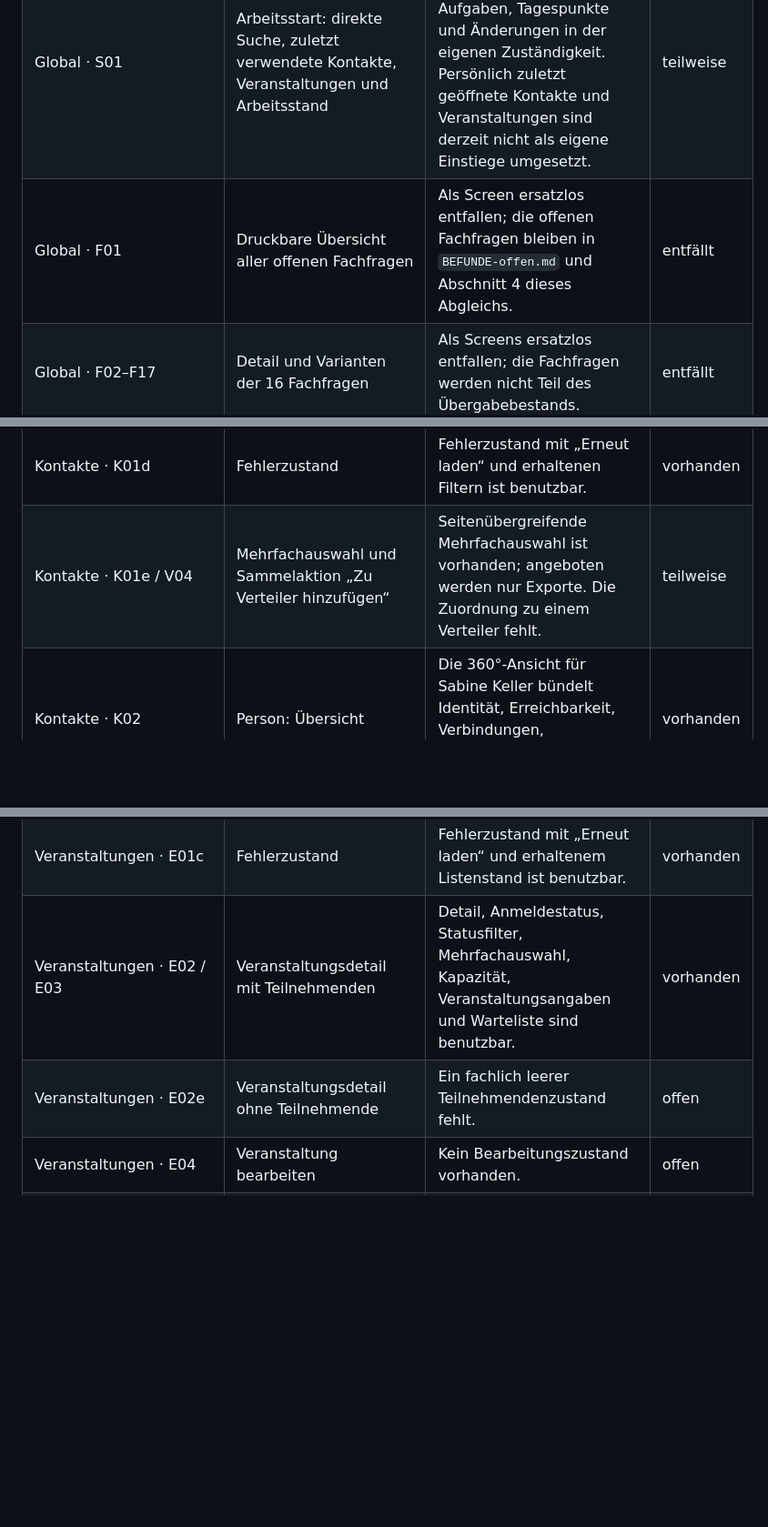
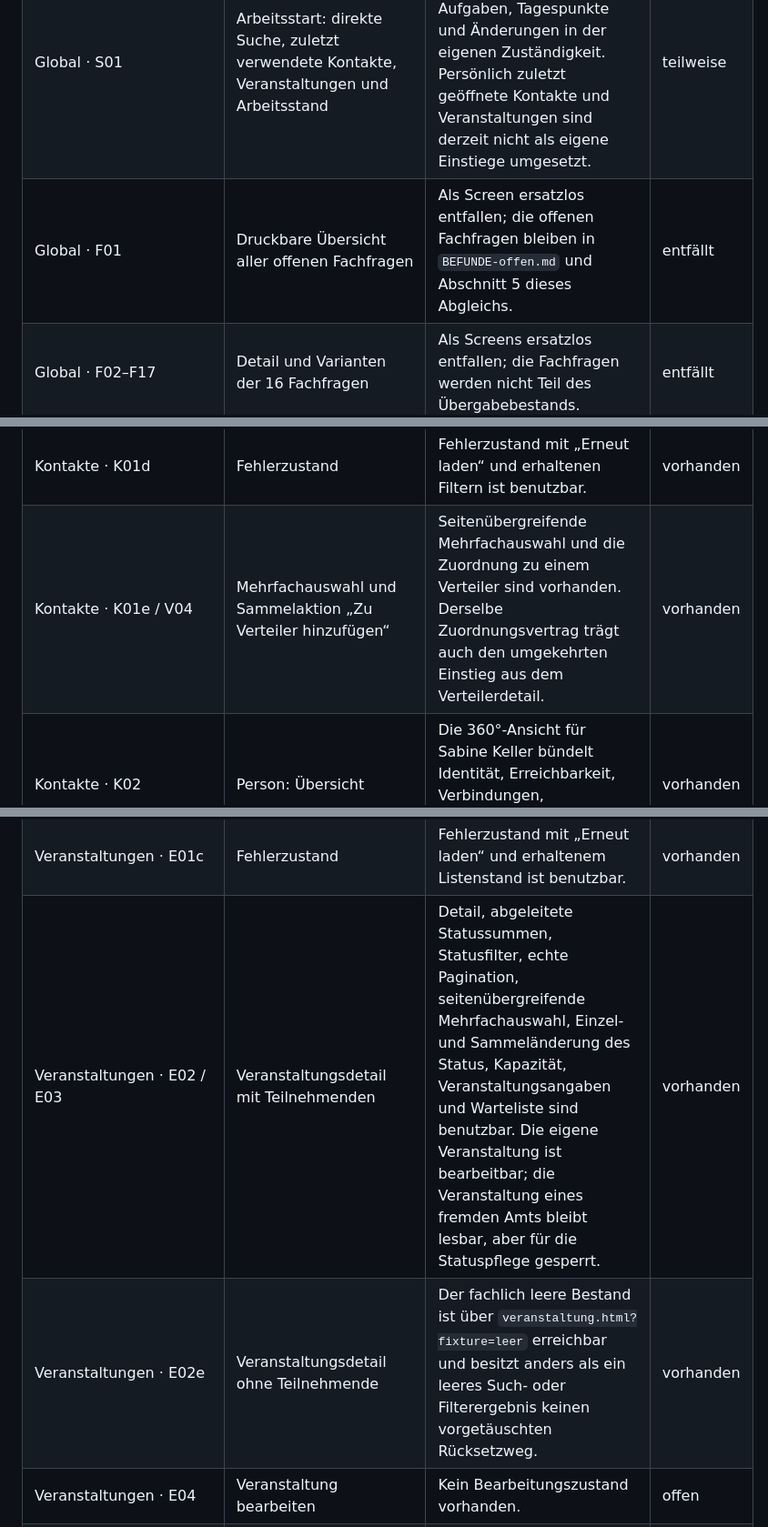
Before and after one commit to digital-agentur-heidelberg/crm-mockup, a Markdown page: system/ABDECKUNG.md, 3 parts joined by grey strips. Shown at 91% size. Rendered like a GitHub page; blank space fills up the shorter version.

```diff
--- a/system/ABDECKUNG.md
+++ b/system/ABDECKUNG.md
@@ -16,14 +16,14 @@ oder nur als knappe Screenbezeichnung beschreibt.
 |---|---|---|---|
 | Global · R01 | Gesamte Bildschirmübersicht für Abnahmerunden | `index.html` erschließt alle Fachscreens nach Bereich und ist sichtbar als Prototyp-Hilfsmittel gekennzeichnet; sie gehört nicht zur Fachanwendung. | Hilfsmittel · vorhanden |
 | Global · S01 | Arbeitsstart: direkte Suche, zuletzt verwendete Kontakte, Veranstaltungen und Arbeitsstand | `arbeitsbereich.html` bietet Direktsuche, vier aktuelle Aufgaben, Tagespunkte und Änderungen in der eigenen Zuständigkeit. Persönlich zuletzt geöffnete Kontakte und Veranstaltungen sind derzeit nicht als eigene Einstiege umgesetzt. | teilweise |
-| Global · F01 | Druckbare Übersicht aller offenen Fachfragen | Als Screen ersatzlos entfallen; die offenen Fachfragen bleiben in `BEFUNDE-offen.md` und Abschnitt 4 dieses Abgleichs. | entfällt |
+| Global · F01 | Druckbare Übersicht aller offenen Fachfragen | Als Screen ersatzlos entfallen; die offenen Fachfragen bleiben in `BEFUNDE-offen.md` und Abschnitt 5 dieses Abgleichs. | entfällt |
 | Global · F02–F17 | Detail und Varianten der 16 Fachfragen | Als Screens ersatzlos entfallen; die Fachfragen werden nicht Teil des Übergabebestands. | entfällt |
 | Kontakte · K01 | Zuletzt verwendete Kontakte als Einstieg | Der persönliche Einstieg wurde aus `kontakte.html` wieder herausgenommen; der Screen beginnt direkt mit der vollständigen Kontaktliste. | entfällt |
 | Kontakte · K01 success | Suchergebnisse einschließlich weiterem Ergebnisabschnitt | Lokale Suche, mehrere Filterachsen, 205 Treffer und echte Pagination mit 25 Einträgen pro Seite sind benutzbar. | vorhanden |
 | Kontakte · K01b | Keine Treffer | Rücksetzbarer Leerzustand ist über die Prototypsteuerung und durch Filter erreichbar. | vorhanden |
 | Kontakte · K01c | Ladezustand | Ladezustand erhält Listenstand und sperrt vorübergehend Listenaktionen. | vorhanden |
 | Kontakte · K01d | Fehlerzustand | Fehlerzustand mit „Erneut laden“ und erhaltenen Filtern ist benutzbar. | vorhanden |
-| Kontakte · K01e / V04 | Mehrfachauswahl und Sammelaktion „Zu Verteiler hinzufügen“ | Seitenübergreifende Mehrfachauswahl ist vorhanden; angeboten werden nur Exporte. Die Zuordnung zu einem Verteiler fehlt. | teilweise |
+| Kontakte · K01e / V04 | Mehrfachauswahl und Sammelaktion „Zu Verteiler hinzufügen“ | Seitenübergreifende Mehrfachauswahl und die Zuordnung zu einem Verteiler sind vorhanden. Derselbe Zuordnungsvertrag trägt auch den umgekehrten Einstieg aus dem Verteilerdetail. | vorhanden |
 | Kontakte · K02 | Person: Übersicht | Die 360°-Ansicht für Sabine Keller bündelt Identität, Erreichbarkeit, Verbindungen, Zuständigkeit und nächste Schritte. | vorhanden |
 | Kontakte · K02b | Person: Stammdaten | Erreichbarkeit, Anschrift, Organisation und Zuständigkeit sind in der 360°-Ansicht enthalten; die andere Gruppierung ist eine Strukturabweichung, keine Inhaltslücke. | vorhanden |
 | Kontakte · K02c | Person: Akte | Kontaktverlauf, Gesprächsnotiz, Teilnahmen, Verteiler, nächste Schritte und Zuschüsse sind in der 360°-Ansicht benutzbar. | vorhanden |
@@ -52,8 +52,8 @@ oder nur als knappe Screenbezeichnung beschreibt.
 | Veranstaltungen · E01a | Ladezustand | Über die Prototypsteuerung benutzbar. | vorhanden |
 | Veranstaltungen · E01b | Leere Übersicht | Leerer Bestand beziehungsweise keine Treffer mit Rücksetzhandlung ist benutzbar. | vorhanden |
 | Veranstaltungen · E01c | Fehlerzustand | Fehlerzustand mit „Erneut laden“ und erhaltenem Listenstand ist benutzbar. | vorhanden |
-| Veranstaltungen · E02 / E03 | Veranstaltungsdetail mit Teilnehmenden | Detail, Anmeldestatus, Statusfilter, Mehrfachauswahl, Kapazität, Veranstaltungsangaben und Warteliste sind benutzbar. | vorhanden |
-| Veranstaltungen · E02e | Veranstaltungsdetail ohne Teilnehmende | Ein fachlich leerer Teilnehmendenzustand fehlt. | offen |
+| Veranstaltungen · E02 / E03 | Veranstaltungsdetail mit Teilnehmenden | Detail, abgeleitete Statussummen, Statusfilter, echte Pagination, seitenübergreifende Mehrfachauswahl, Einzel- und Sammeländerung des Status, Kapazität, Veranstaltungsangaben und Warteliste sind benutzbar. Die eigene Veranstaltung ist bearbeitbar; die Veranstaltung eines fremden Amts bleibt lesbar, aber für die Statuspflege gesperrt. | vorhanden |
+| Veranstaltungen · E02e | Veranstaltungsdetail ohne Teilnehmende | Der fachlich leere Bestand ist über `veranstaltung.html?fixture=leer` erreichbar und besitzt anders als ein leeres Such- oder Filterergebnis keinen vorgetäuschten Rücksetzweg. | vorhanden |
 | Veranstaltungen · E04 | Veranstaltung bearbeiten | Kein Bearbeitungszustand vorhanden. | offen |
 | Veranstaltungen · E05 | Fachlich blockierter Anlegeentwurf ohne Erfolgspfad | Grunddaten, nachgelagerter Artvorschlag, Entwurfsspeicherung und blockierende Veröffentlichungsprüfung sind benutzbar; eine echte Veröffentlichung findet nicht statt. | vorhanden |
 | Mailing · M01 | Vorlage und Empfängerkreis | Beides ist vorhanden, im Entwurf jedoch auf die Stufen „Vorlage“ und „Empfängerkreis“ verteilt. Ein Verteiler kann aus dem Verteilerdetail übernommen werden; die feste Zuordnung eines Mailings zu genau einem Verteiler ist noch nicht durchgängig modelliert. | teilweise |
```
Also changed, not shown: other parts of system/ABDECKUNG.md (+48 -20 lines).
